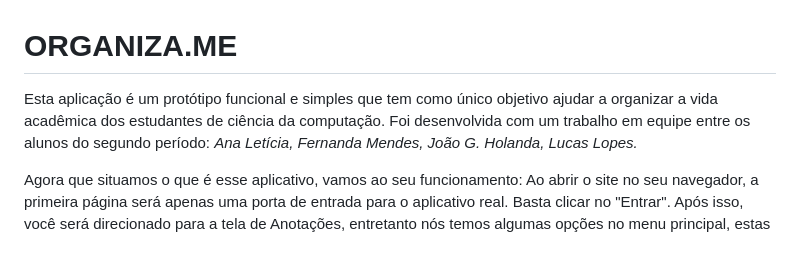
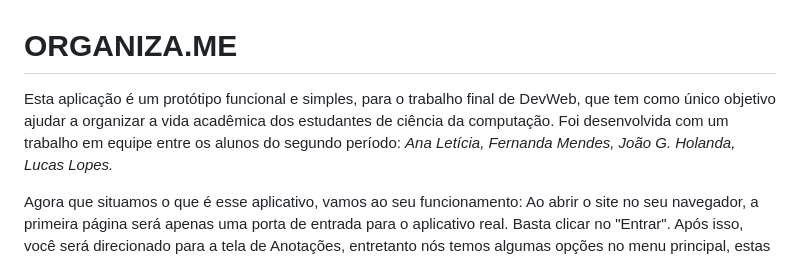
Before and after one commit to dinastiadoge/ORGANIZA.ME, a Markdown page: README.md, the part around the change. Rendered like a GitHub page.

```diff
--- a/README.md
+++ b/README.md
@@ -1,6 +1,6 @@
 # ORGANIZA.ME
 
-Esta aplicação é um protótipo funcional e simples que tem como único objetivo ajudar a organizar a vida acadêmica dos estudantes de ciência da computação.
+Esta aplicação é um protótipo funcional e simples, para o trabalho final de DevWeb, que tem como único objetivo ajudar a organizar a vida acadêmica dos estudantes de ciência da computação.
 Foi desenvolvida com um trabalho em equipe entre os alunos do segundo período: _Ana Letícia, Fernanda Mendes, João G. Holanda, Lucas Lopes._
 
 Agora que situamos o que é esse aplicativo, vamos ao seu funcionamento:
```
